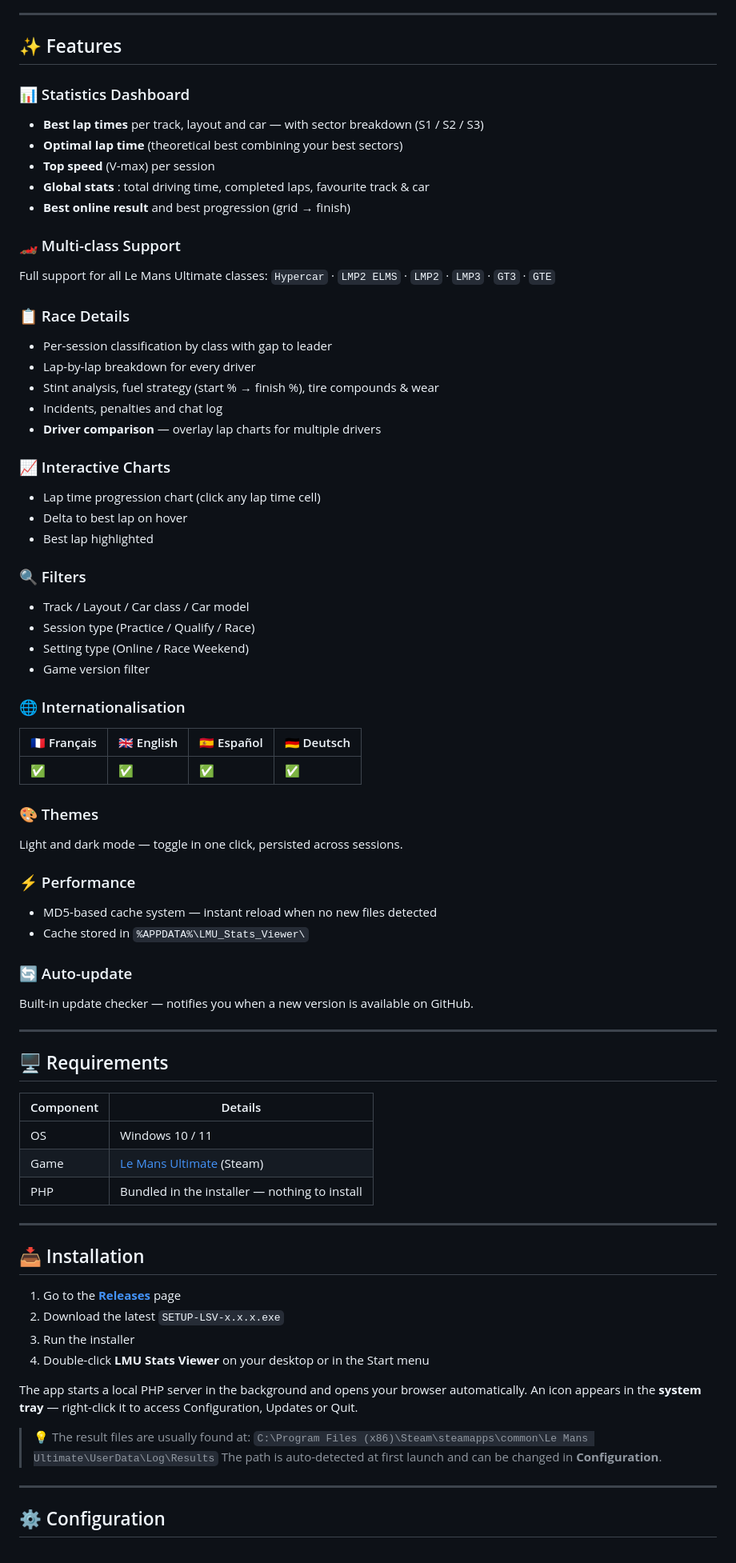
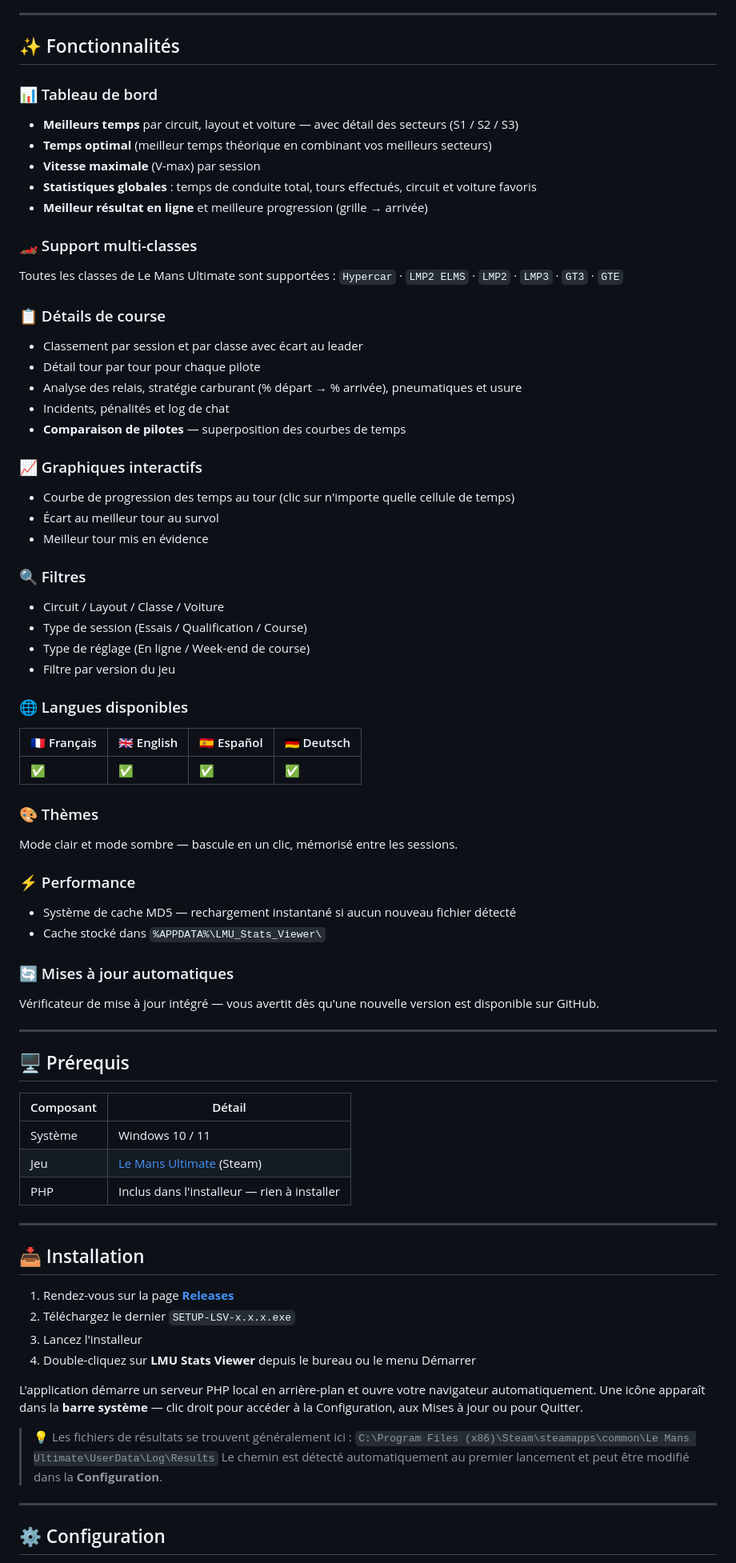
Before and after one commit to cparfait/lmustatsviewer, a Markdown page: README.md, the part around one of its changes. Shown at 80% size. GitHub-like rendering.

Commit message:
README traduit en français
Co-Authored-By: Claude Sonnet 4.6 <noreply@anthropic.com>

```diff
--- a/README.md
+++ b/README.md
@@ -28,77 +28,77 @@
 
 ---
 
-## ✨ Features
+## ✨ Fonctionnalités
 
-### 📊 Statistics Dashboard
-- **Best lap times** per track, layout and car — with sector breakdown (S1 / S2 / S3)
-- **Optimal lap time** (theoretical best combining your best sectors)
-- **Top speed** (V-max) per session
-- **Global stats** : total driving time, completed laps, favourite track & car
-- **Best online result** and best progression (grid → finish)
+### 📊 Tableau de bord
+- **Meilleurs temps** par circuit, layout et voiture — avec détail des secteurs (S1 / S2 / S3)
+- **Temps optimal** (meilleur temps théorique en combinant vos meilleurs secteurs)
+- **Vitesse maximale** (V-max) par session
+- **Statistiques globales** : temps de conduite total, tours effectués, circuit et voiture favoris
+- **Meilleur résultat en ligne** et meilleure progression (grille → arrivée)
 
-### 🏎️ Multi-class Support
-Full support for all Le Mans Ultimate classes:
+### 🏎️ Support multi-classes
+Toutes les classes de Le Mans Ultimate sont supportées :
 `Hypercar` · `LMP2 ELMS` · `LMP2` · `LMP3` · `GT3` · `GTE`
 
-### 📋 Race Details
-- Per-session classification by class with gap to leader
-- Lap-by-lap breakdown for every driver
-- Stint analysis, fuel strategy (start % → finish %), tire compounds & wear
-- Incidents, penalties and chat log
-- **Driver comparison** — overlay lap charts for multiple drivers
+### 📋 Détails de course
+- Classement par session et par classe avec écart au leader
+- Détail tour par tour pour chaque pilote
+- Analyse des relais, stratégie carburant (% départ → % arrivée), pneumatiques et usure
+- Incidents, pénalités et log de chat
+- **Comparaison de pilotes** — superposition des courbes de temps
 
-### 📈 Interactive Charts
-- Lap time progression chart (click any lap time cell)
-- Delta to best lap on hover
-- Best lap highlighted
+### 📈 Graphiques interactifs
+- Courbe de progression des temps au tour (clic sur n'importe quelle cellule de temps)
+- Écart au meilleur tour au survol
+- Meilleur tour mis en évidence
 
-### 🔍 Filters
-- Track / Layout / Car class / Car model
-- Session type (Practice / Qualify / Race)
-- Setting type (Online / Race Weekend)
-- Game version filter
+### 🔍 Filtres
+- Circuit / Layout / Classe / Voiture
+- Type de session (Essais / Qualification / Course)
+- Type de réglage (En ligne / Week-end de course)
+- Filtre par version du jeu
 
-### 🌐 Internationalisation
+### 🌐 Langues disponibles
 | 🇫🇷 Français | 🇬🇧 English | 🇪🇸 Español | 🇩🇪 Deutsch |
 |---|---|---|---|
 | ✅ | ✅ | ✅ | ✅ |
 
-### 🎨 Themes
-Light and dark mode — toggle in one click, persisted across sessions.
+### 🎨 Thèmes
+Mode clair et mode sombre — bascule en un clic, mémorisé entre les sessions.
 
 ### ⚡ Performance
-- MD5-based cache system — instant reload when no new files detected
-- Cache stored in `%APPDATA%\LMU_Stats_Viewer\`
+- Système de cache MD5 — rechargement instantané si aucun nouveau fichier détecté
+- Cache stocké dans `%APPDATA%\LMU_Stats_Viewer\`
 
-### 🔄 Auto-update
-Built-in update checker — notifies you when a new version is available on GitHub.
+### 🔄 Mises à jour automatiques
+Vérificateur de mise à jour intégré — vous avertit dès qu'une nouvelle version est disponible sur GitHub.
 
 ---
 
-## 🖥️ Requirements
+## 🖥️ Prérequis
 
-| Component | Details |
+| Composant | Détail |
 |---|---|
-| OS | Windows 10 / 11 |
-| Game | [Le Mans Ultimate](https://www.lemansultimate.com/) (Steam) |
-| PHP | Bundled in the installer — nothing to install |
+| Système | Windows 10 / 11 |
+| Jeu | [Le Mans Ultimate](https://www.lemansultimate.com/) (Steam) |
+| PHP | Inclus dans l'installeur — rien à installer |
 
 ---
 
 ## 📥 Installation
 
-1. Go to the [**Releases**](https://github.com/lmustatsviewer/lmustatsviewer/releases) page
-2. Download the latest `SETUP-LSV-x.x.x.exe`
-3. Run the installer
-4. Double-click **LMU Stats Viewer** on your desktop or in the Start menu
+1. Rendez-vous sur la page [**Releases**](https://github.com/cparfait/lmustatsviewer/releases)
+2. Téléchargez le dernier `SETUP-LSV-x.x.x.exe`
+3. Lancez l'installeur
+4. Double-cliquez sur **LMU Stats Viewer** depuis le bureau ou le menu Démarrer
 
-The app starts a local PHP server in the background and opens your browser automatically.
-An icon appears in the **system tray** — right-click it to access Configuration, Updates or Quit.
+L'application démarre un serveur PHP local en arrière-plan et ouvre votre navigateur automatiquement.
+Une icône apparaît dans la **barre système** — clic droit pour accéder à la Configuration, aux Mises à jour ou pour Quitter.
 
-> 💡 The result files are usually found at:
+> 💡 Les fichiers de résultats se trouvent généralement ici :
 > `C:\Program Files (x86)\Steam\steamapps\common\Le Mans Ultimate\UserData\Log\Results`
-> The path is auto-detected at first launch and can be changed in **Configuration**.
+> Le chemin est détecté automatiquement au premier lancement et peut être modifié dans la **Configuration**.
 
 ---
 
```
Also changed, not shown: other parts of README.md (+79 -79 lines).
